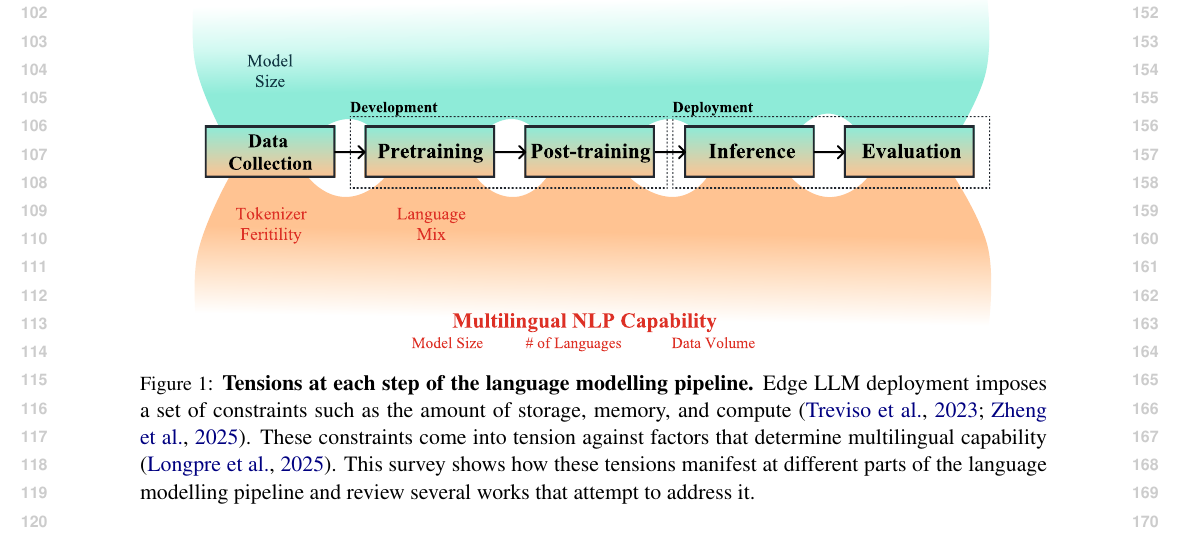
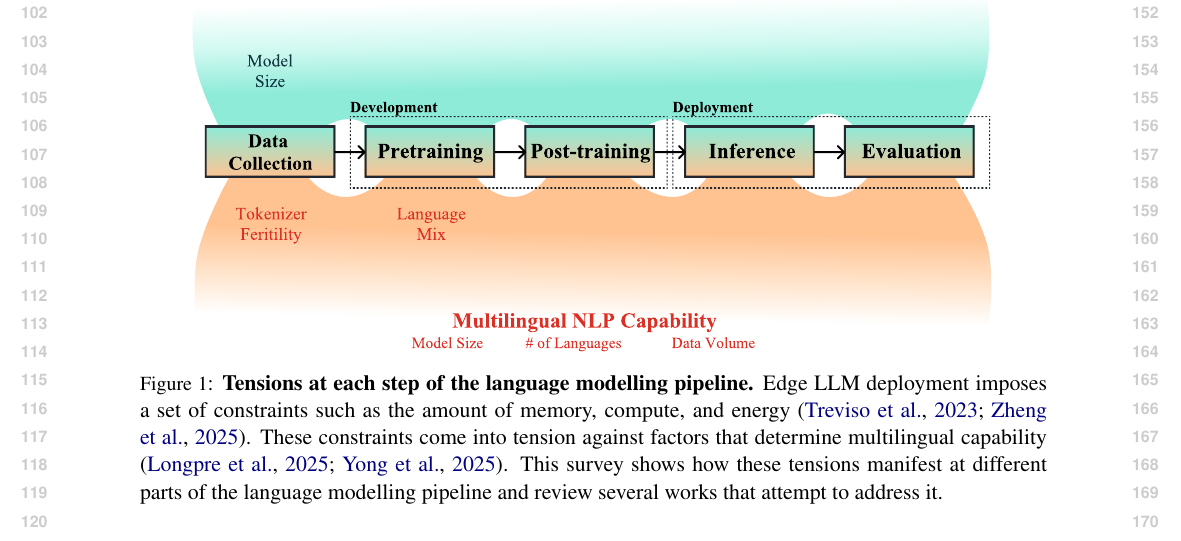
Before and after one commit to ljvmiranda921/multilinguality-at-the-edge, a LaTeX paper (tacl2021v1-template.tex): part of page 2 of 11, cut so that both start at the same text. Compiled offline with pdfLaTeX.

Commit message:
[wip] Update

```diff
--- a/tacl2021v1-template.tex
+++ b/tacl2021v1-template.tex
@@ -114,8 +114,8 @@ As LLMs become central to economic productivity, these compounding barriers thre
   \includegraphics[width=0.85\linewidth, trim={1cm 0.5cm 1cm 0}]{figures/lm_pipeline.pdf}
   \caption{
     \textbf{Tensions at each step of the language modelling pipeline.}
-    Edge LLM deployment imposes a set of constraints such as the amount of storage, memory, and compute \citep{treviso-etal-2023-efficient,zheng2025reviewedgeLLM}.
-    These constraints come into tension against factors that determine multilingual capability \citep{longpre2025atlasadaptivetransferscaling}.
+    Edge LLM deployment imposes a set of constraints such as the amount of memory, compute, and energy \citep{treviso-etal-2023-efficient,zheng2025reviewedgeLLM}.
+    These constraints come into tension against factors that determine multilingual capability \citep{longpre2025atlasadaptivetransferscaling,yong-etal-2025-state}.
     This survey shows how these tensions manifest at different parts of the language modelling pipeline and review several works that attempt to address it.
   }
   \label{fig:lm_pipeline}
```
